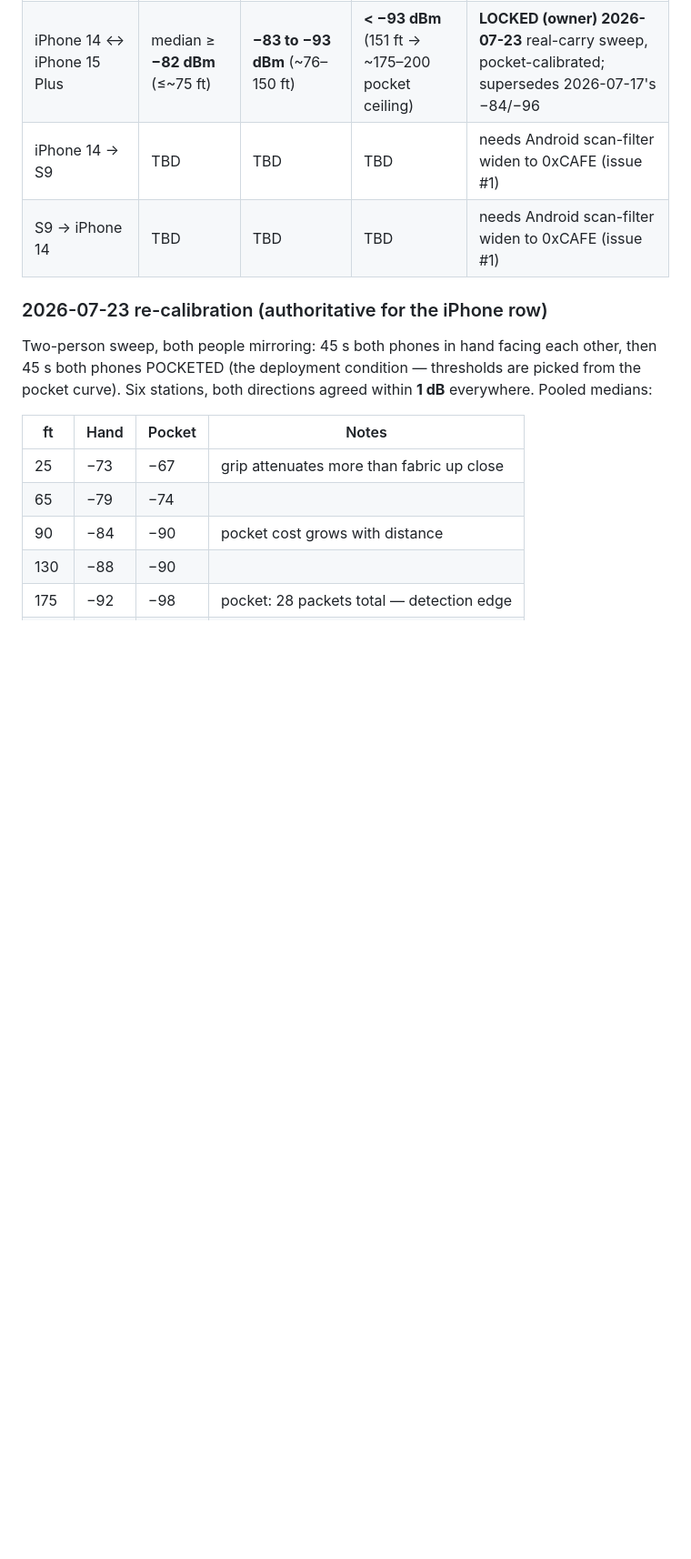
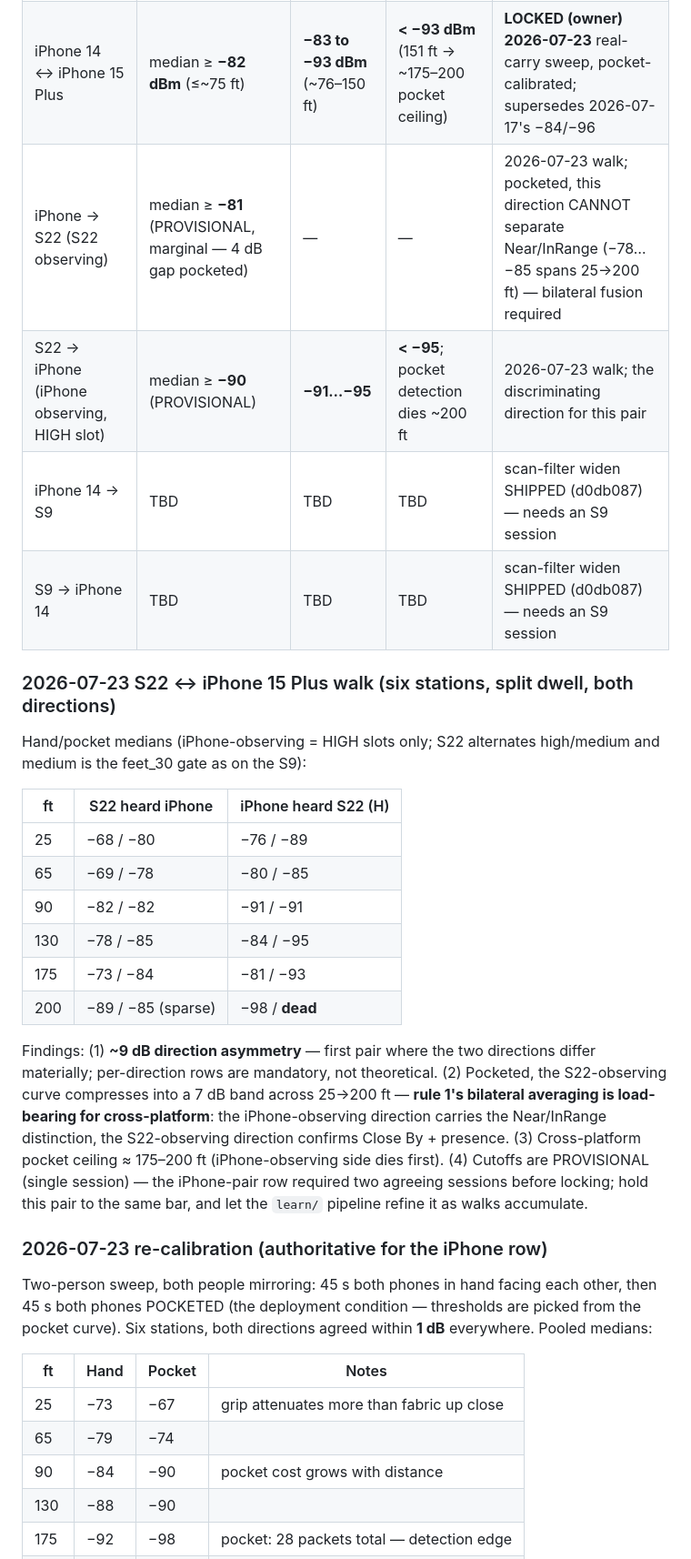
Before and after one commit to hazypiff/in-range, a Markdown page: docs/PROXIMITY_TIERS.md, the part around the change. Shown at 91% size. GitHub-like rendering; blank space fills up the shorter version.

Commit message:
docs(tiers): S22↔iPhone six-station walk — provisional per-direction cutoffs; bilateral fusion is load-bearing
iPhone-observing (H slots): Close ≥ −90 · Near −91…−95 · InRange < −95,
pocket ceiling ~200 ft. S22-observing: Close ≥ −81 (marginal), cannot
separate Near/InRange pocketed — the spec's bilateral averaging carries
the distinction. ~9 dB direction asymmetry. PROVISIONAL pending a second
agreeing session (same bar the iPhone pair met before locking).

Co-Authored-By: Claude Fable 5 <noreply@anthropic.com>
Claude-Session: https://claude.ai/code/session_018jWh2DSze1WEiRT2CkGufQ

```diff
--- a/docs/PROXIMITY_TIERS.md
+++ b/docs/PROXIMITY_TIERS.md
@@ -82,8 +82,35 @@ carries past 60 ft); "In Range" is presence out to the ~60–80 ft S9 ceiling.
 |---|---|---|---|---|
 | S9 → S9 | median ≥ **−80 dBm** (≈ ≤10–15 ft) | heard on **medium slot** (≈ ≤25–40 ft) | any packet (≤ ~80 ft) | walk #3, provisional; walk #4 tightens |
 | iPhone 14 ↔ iPhone 15 Plus | median ≥ **−82 dBm** (≤~75 ft) | **−83 to −93 dBm** (~76–150 ft) | **< −93 dBm** (151 ft → ~175–200 pocket ceiling) | **LOCKED (owner) 2026-07-23** real-carry sweep, pocket-calibrated; supersedes 2026-07-17's −84/−96 |
-| iPhone 14 → S9 | TBD | TBD | TBD | needs Android scan-filter widen to 0xCAFE (issue #1) |
-| S9 → iPhone 14 | TBD | TBD | TBD | needs Android scan-filter widen to 0xCAFE (issue #1) |
+| iPhone → S22 (S22 observing) | median ≥ **−81** (PROVISIONAL, marginal — 4 dB gap pocketed) | — | — | 2026-07-23 walk; pocketed, this direction CANNOT separate Near/InRange (−78…−85 spans 25→200 ft) — bilateral fusion required |
+| S22 → iPhone (iPhone observing, HIGH slot) | median ≥ **−90** (PROVISIONAL) | **−91…−95** | **< −95**; pocket detection dies ~200 ft | 2026-07-23 walk; the discriminating direction for this pair |
+| iPhone 14 → S9 | TBD | TBD | TBD | scan-filter widen SHIPPED (d0db087) — needs an S9 session |
+| S9 → iPhone 14 | TBD | TBD | TBD | scan-filter widen SHIPPED (d0db087) — needs an S9 session |
+
+### 2026-07-23 S22 ↔ iPhone 15 Plus walk (six stations, split dwell, both directions)
+
+Hand/pocket medians (iPhone-observing = HIGH slots only; S22 alternates
+high/medium and medium is the feet_30 gate as on the S9):
+
+| ft | S22 heard iPhone | iPhone heard S22 (H) |
+|---|---|---|
+| 25 | −68 / −80 | −76 / −89 |
+| 65 | −69 / −78 | −80 / −85 |
+| 90 | −82 / −82 | −91 / −91 |
+| 130 | −78 / −85 | −84 / −95 |
+| 175 | −73 / −84 | −81 / −93 |
+| 200 | −89 / −85 (sparse) | −98 / **dead** |
+
+Findings: (1) **~9 dB direction asymmetry** — first pair where the two
+directions differ materially; per-direction rows are mandatory, not
+theoretical. (2) Pocketed, the S22-observing curve compresses into a 7 dB
+band across 25→200 ft — **rule 1's bilateral averaging is load-bearing for
+cross-platform**: the iPhone-observing direction carries the Near/InRange
+distinction, the S22-observing direction confirms Close By + presence.
+(3) Cross-platform pocket ceiling ≈ 175–200 ft (iPhone-observing side dies
+first). (4) Cutoffs are PROVISIONAL (single session) — the iPhone-pair row
+required two agreeing sessions before locking; hold this pair to the same
+bar, and let the `learn/` pipeline refine it as walks accumulate.
 
 ### 2026-07-23 re-calibration (authoritative for the iPhone row)
 
```
Also changed, not shown: docs/DEVICE_TESTING_JOURNAL.md (+18 -0 lines).
